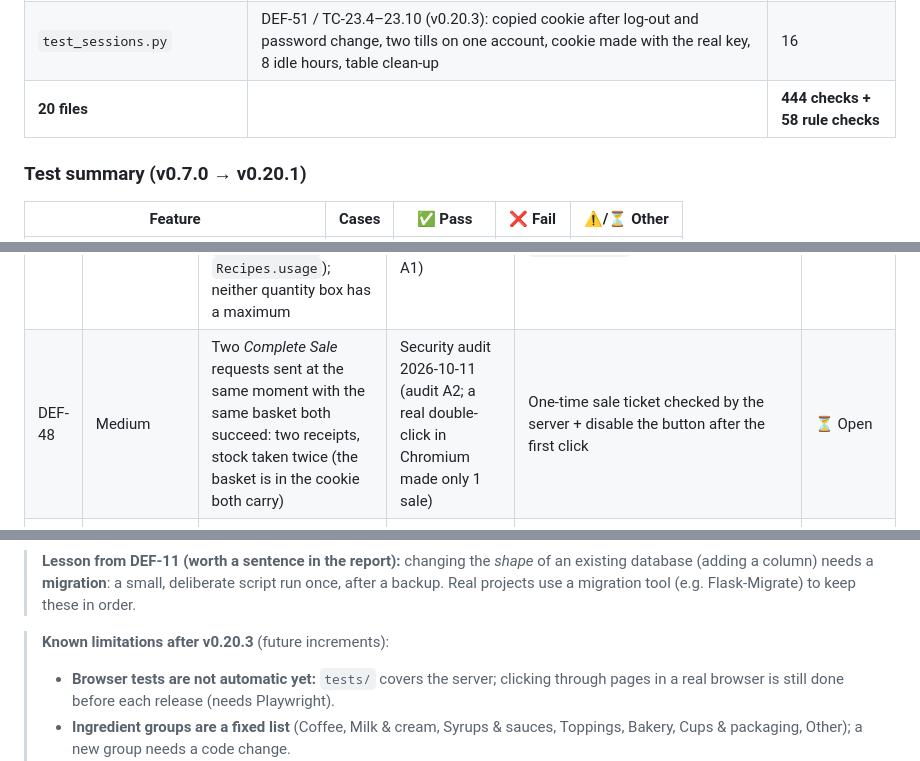
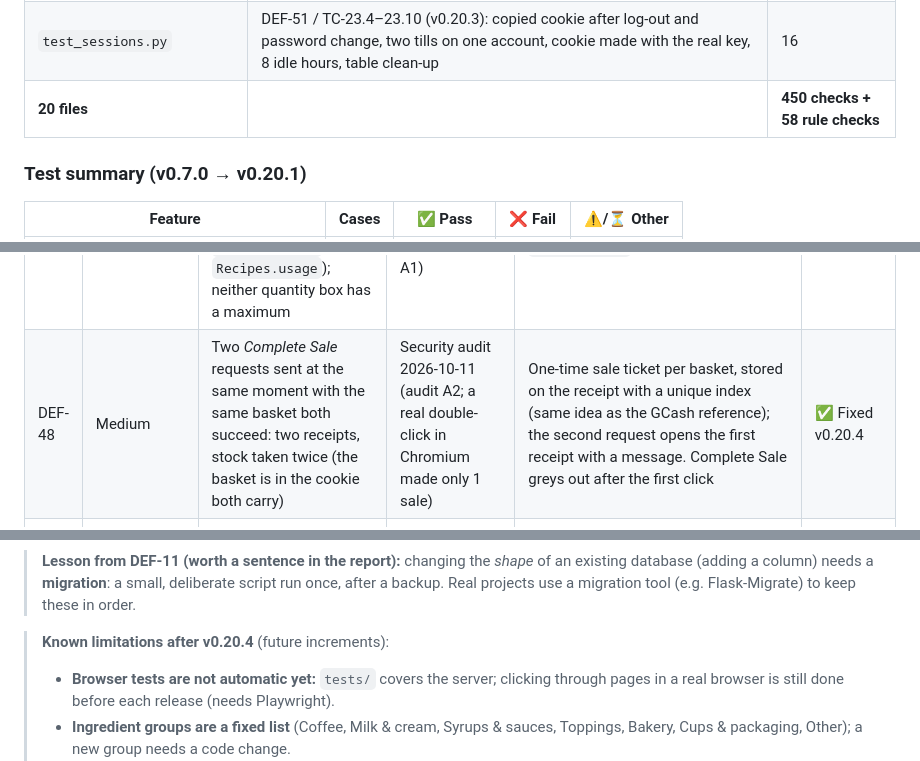
Before and after one commit to JmlAsync/inventory-pos-system, a Markdown page: project_documentation_draft.md, 3 parts joined by grey strips. Rendered like a GitHub page.

```diff
--- a/project_documentation_draft.md
+++ b/project_documentation_draft.md
@@ -1014,7 +1022,7 @@ still run by Claude before each release; they are not in `tests/` because they n
 | `test_offline.py` | DEF-53 / TC-21.1 (v0.19.4): no outside addresses, every asset and font file exists | 11 |
 | `test_new_sale.py` | F19 / TC-22.1–22.8, TC-22.11 (v0.20.0–v0.20.1): tiles, banner, − / +, change on the basket line, ingredient panel, quick cash, login and token on the new pages, full-width layout | 53 |
 | `test_sessions.py` | DEF-51 / TC-23.4–23.10 (v0.20.3): copied cookie after log-out and password change, two tills on one account, cookie made with the real key, 8 idle hours, table clean-up | 16 |
-| **20 files** | | **444 checks + 58 rule checks** |
+| **20 files** | | **450 checks + 58 rule checks** |
 
 ### Test summary (v0.7.0 → v0.20.1)
 
@@ -1105,7 +1113,7 @@ still run by Claude before each release; they are not in `tests/` because they n
 | DEF-45 | Low (cosmetic) | In the Products table SKUs broke after the dash ("HC-" / "001") and "100 can make" took two lines | Screenshot review for the documentation (TC-18.15) | SKU and count cells keep their text on one line | ✅ Fixed v0.18.2 |
 | DEF-46 | Low (cosmetic) | Avatar menu: "Change picture" and "Change password" ran past the menu's right edge and "Signed in as Admin" took two lines. Side effect of v0.19.1: the menu was set to the name button's width (`w-100`), and the button became narrower when the theme icon moved into its row | Hand testing by Yesha (screenshot), confirmed by measuring in Chromium at 100 %, 110 %, 125 % and phone width (TC-12.13) | Menu is at least the button's width but grows to fit its longest line (`min-width: 100%; width: max-content`), lines never wrap | ✅ Fixed v0.19.2 |
 | DEF-47 | Medium | A 309-digit quantity for a drink made from a recipe crashed New Sale (500, `OverflowError` in `Recipes.usage`); neither quantity box has a maximum | Security audit 2026-10-11 (fuzzing, audit A1) | Refuse quantities above `MAX_QUANTITY` before calculating | ✅ Fixed v0.19.3 |
-| DEF-48 | Medium | Two *Complete Sale* requests sent at the same moment with the same basket both succeed: two receipts, stock taken twice (the basket is in the cookie both carry) | Security audit 2026-10-11 (audit A2; a real double-click in Chromium made only 1 sale) | One-time sale ticket checked by the server + disable the button after the first click | ⏳ Open |
+| DEF-48 | Medium | Two *Complete Sale* requests sent at the same moment with the same basket both succeed: two receipts, stock taken twice (the basket is in the cookie both carry) | Security audit 2026-10-11 (audit A2; a real double-click in Chromium made only 1 sale) | One-time sale ticket per basket, stored on the receipt with a unique index (same idea as the GCash reference); the second request opens the first receipt with a message. Complete Sale greys out after the first click | ✅ Fixed v0.20.4 |
 | DEF-49 | Medium (Windows) | Werkzeug 3.1.8 has CVE-2026-102598: on Windows a static-file request for a device name like `NUL:` hangs | `pip-audit`, security audit 2026-10-11 (audit A3) | `Werkzeug==3.1.9` (all 17 test files pass with it) | ✅ Fixed v0.19.3 |
 | DEF-50 | Medium | The login limit keeps every wrong username in memory, at full length, and never forgets untried ones: 50 tries with 450 KB usernames kept 33 MB | Security audit 2026-10-11 (audit A4) | Cut usernames to 80 characters before counting; clear old entries for everyone | ✅ Fixed v0.19.3 |
 | DEF-51 | Medium | A copied session cookie still works after log-out and after a password change; sessions never time out while the browser is open | Security audit 2026-10-11 (audit A6) | New `login_session` table (one row per logged-in browser, the cookie holds only its random token): log-out deletes the row, a password change ends all of the user's logins and gives this browser a new token, 8 idle hours end a login. Chosen over a per-user "session version" so that logging out on one till doesn't log out another till sharing the same account | ✅ Fixed v0.20.3 |
@@ -1130,7 +1138,7 @@ still run by Claude before each release; they are not in `tests/` because they n
 > column) needs a **migration**: a small, deliberate script run once, after a backup. Real projects use a migration
 > tool (e.g. Flask-Migrate) to keep these in order.
 
-> **Known limitations after v0.20.3** (future increments):
+> **Known limitations after v0.20.4** (future increments):
 > - **Browser tests are not automatic yet:** `tests/` covers the server; clicking through pages in a real browser is still done before each release (needs Playwright).
 > - **Ingredient groups are a fixed list** (Coffee, Milk & cream, Syrups & sauces, Toppings, Bakery, Cups & packaging, Other); a new group needs a code change.
 > - **Recipe amounts are estimates** (e.g. 18 g beans per shot, 150 g ice for Iced) until the café owner confirms them; the admin can edit them. If a shop uses sizes instead, a size's scale also multiplies add-ons (an extra shot in a 16oz counts 1.33 shots).
```
Also changed, not shown: other parts of project_documentation_draft.md (+15 -7 lines), AGENTS.md (+1 -1 lines), docs/security_audit_2026-10-11.md (+1 -1 lines).
